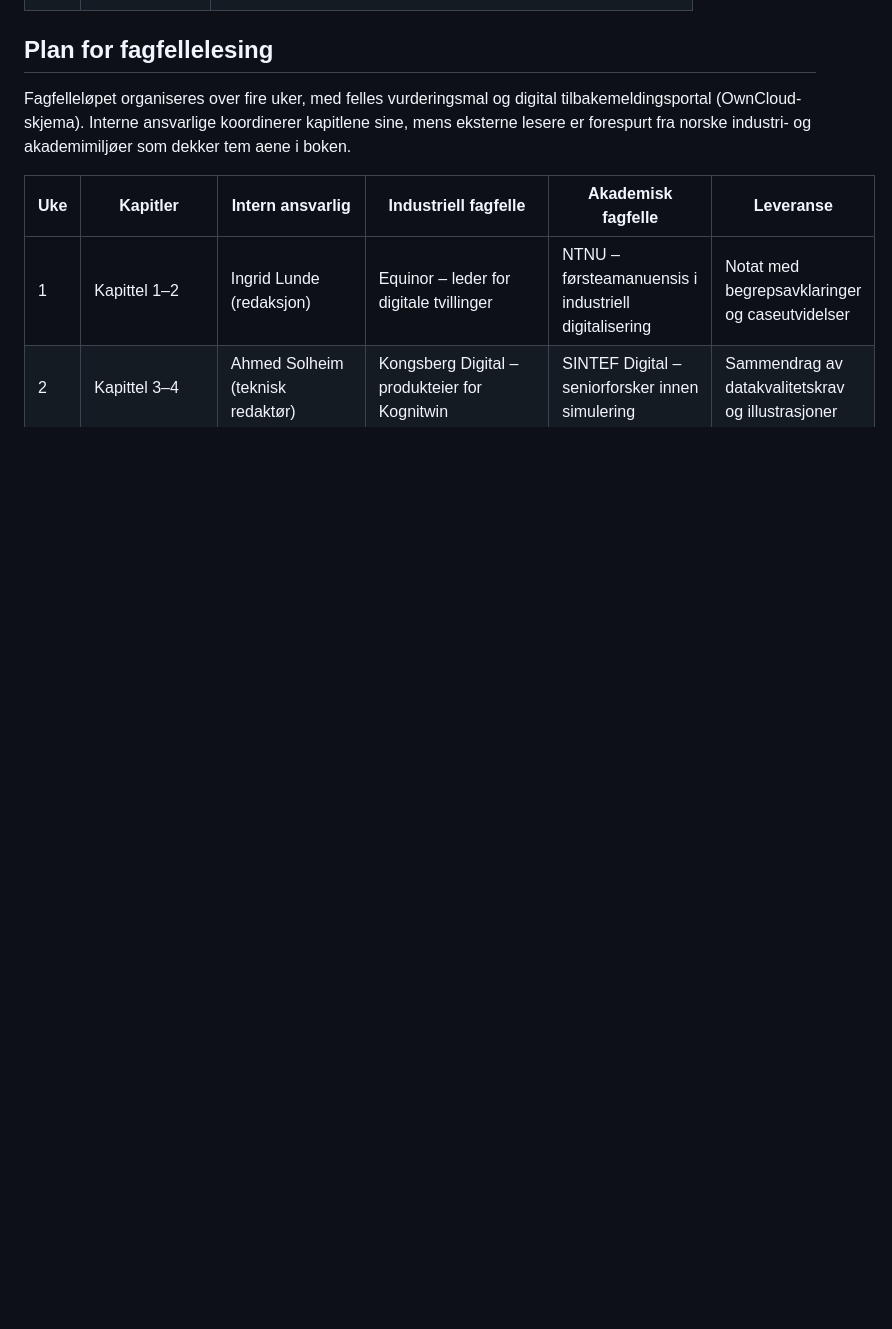
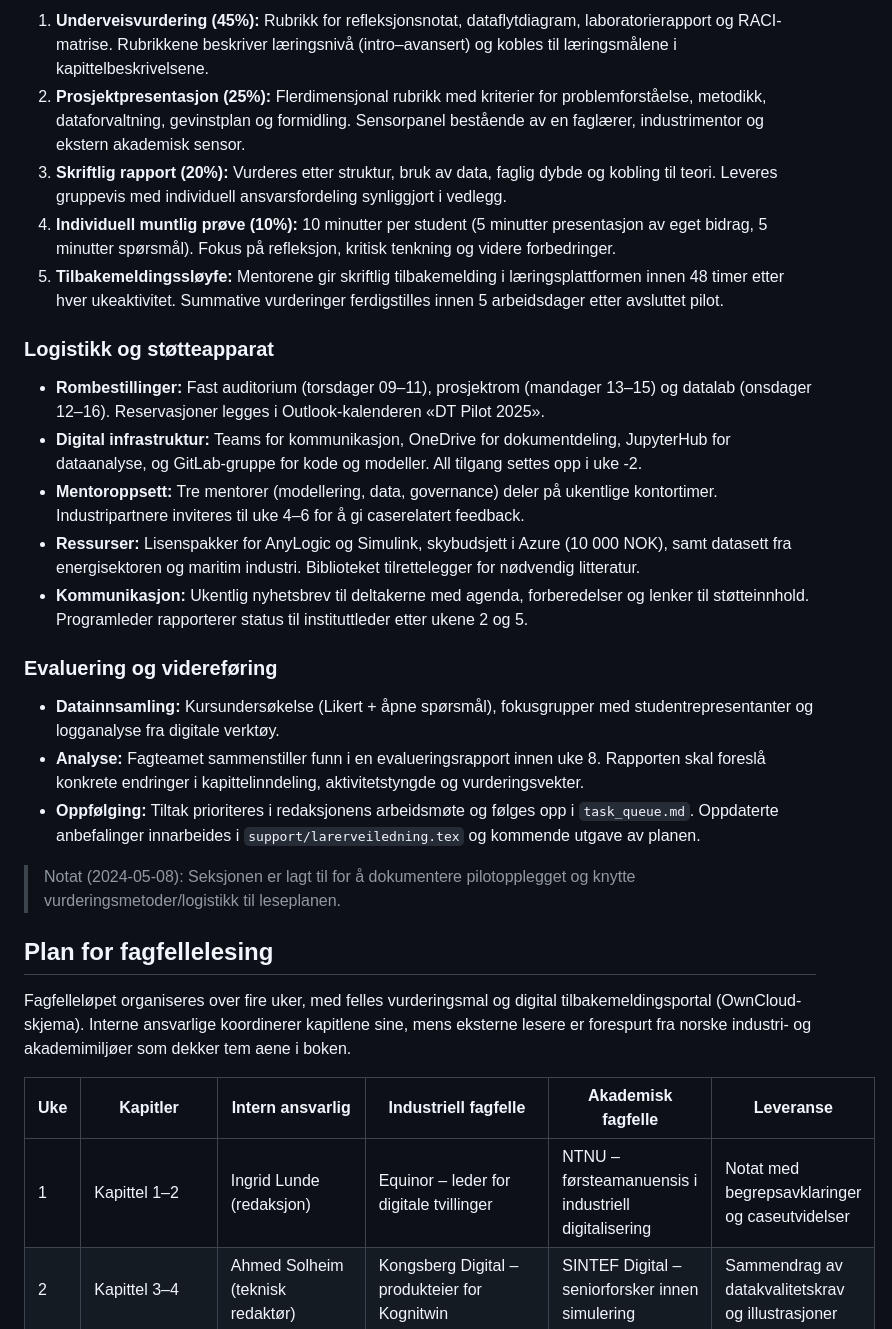
Before and after one commit to Nettking/roborepo, a Markdown page: books/digitaltvilling_masterbok/plan.md, the part around the change printed below. Rendered like a GitHub page; blank space fills up the shorter version.

Commit message:
Add pilot teaching plan to dt book

```diff
--- a/books/digitaltvilling_masterbok/plan.md
+++ b/books/digitaltvilling_masterbok/plan.md
@@ -97,3 +129,25 @@ En anbefalt 6-ukersmodul:
+1. **Underveisvurdering (45\%):** Rubrikk for refleksjonsnotat, dataflytdiagram, laboratorierapport og RACI-matrise. Rubrikkene beskriver læringsnivå (intro–avansert) og kobles til læringsmålene i kapittelbeskrivelsene.
+2. **Prosjektpresentasjon (25\%):** Flerdimensjonal rubrikk med kriterier for problemforståelse, metodikk, dataforvaltning, gevinstplan og formidling. Sensorpanel bestående av en faglærer, industrimentor og ekstern akademisk sensor.
+3. **Skriftlig rapport (20\%):** Vurderes etter struktur, bruk av data, faglig dybde og kobling til teori. Leveres gruppevis med individuell ansvarsfordeling synliggjort i vedlegg.
+4. **Individuell muntlig prøve (10\%):** 10 minutter per student (5 minutter presentasjon av eget bidrag, 5 minutter spørsmål). Fokus på refleksjon, kritisk tenkning og videre forbedringer.
+5. **Tilbakemeldingssløyfe:** Mentorene gir skriftlig tilbakemelding i læringsplattformen innen 48 timer etter hver ukeaktivitet. Summative vurderinger ferdigstilles innen 5 arbeidsdager etter avsluttet pilot.
+
+### Logistikk og støtteapparat
+
+- **Rombestillinger:** Fast auditorium (torsdager 09–11), prosjektrom (mandager 13–15) og datalab (onsdager 12–16). Reservasjoner legges i Outlook-kalenderen «DT Pilot 2025».
+- **Digital infrastruktur:** Teams for kommunikasjon, OneDrive for dokumentdeling, JupyterHub for dataanalyse, og GitLab-gruppe for kode og modeller. All tilgang settes opp i uke -2.
+- **Mentoroppsett:** Tre mentorer (modellering, data, governance) deler på ukentlige kontortimer. Industripartnere inviteres til uke 4–6 for å gi caserelatert feedback.
+- **Ressurser:** Lisenspakker for AnyLogic og Simulink, skybudsjett i Azure (10 000 NOK), samt datasett fra energisektoren og maritim industri. Biblioteket tilrettelegger for nødvendig litteratur.
+- **Kommunikasjon:** Ukentlig nyhetsbrev til deltakerne med agenda, forberedelser og lenker til støtteinnhold. Programleder rapporterer status til instituttleder etter ukene 2 og 5.
+
+### Evaluering og videreføring
+
+- **Datainnsamling:** Kursundersøkelse (Likert + åpne spørsmål), fokusgrupper med studentrepresentanter og logganalyse fra digitale verktøy.
+- **Analyse:** Fagteamet sammenstiller funn i en evalueringsrapport innen uke 8. Rapporten skal foreslå konkrete endringer i kapittelinndeling, aktivitetstyngde og vurderingsvekter.
+- **Oppfølging:** Tiltak prioriteres i redaksjonens arbeidsmøte og følges opp i `task_queue.md`. Oppdaterte anbefalinger innarbeides i `support/larerveiledning.tex` og kommende utgave av planen.
+
+> Notat (2024-05-08): Seksjonen er lagt til for å dokumentere pilotopplegget og knytte vurderingsmetoder/logistikk til leseplanen.
+
 ## Plan for fagfellelesing
 
 Fagfelleløpet organiseres over fire uker, med felles vurderingsmal og digital tilbakemeldingsportal (OwnCloud-skjema). Interne
```
Also changed, not shown: other parts of books/digitaltvilling_masterbok/plan.md (+32 -0 lines), books/digitaltvilling_masterbok/task_queue.md (+2 -1 lines).
